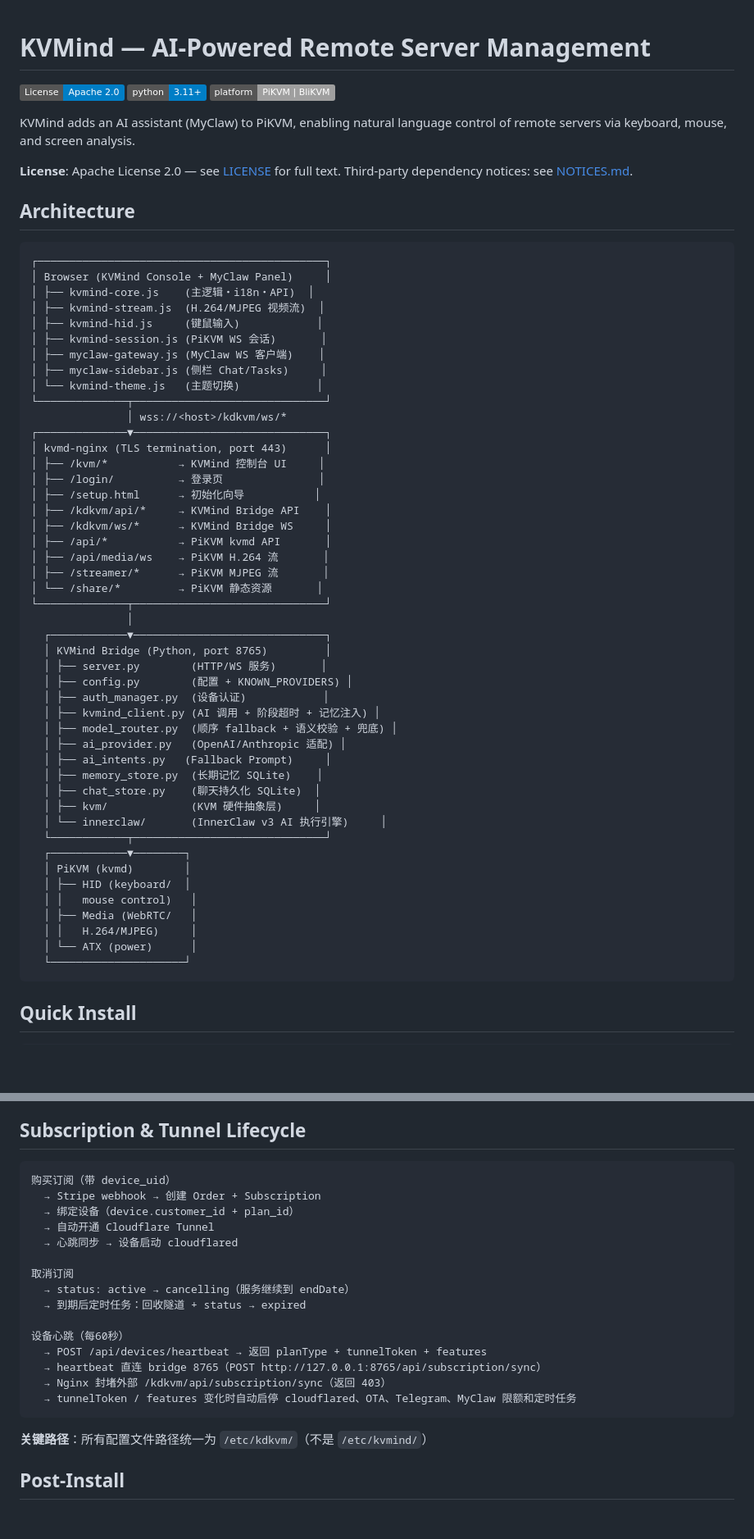
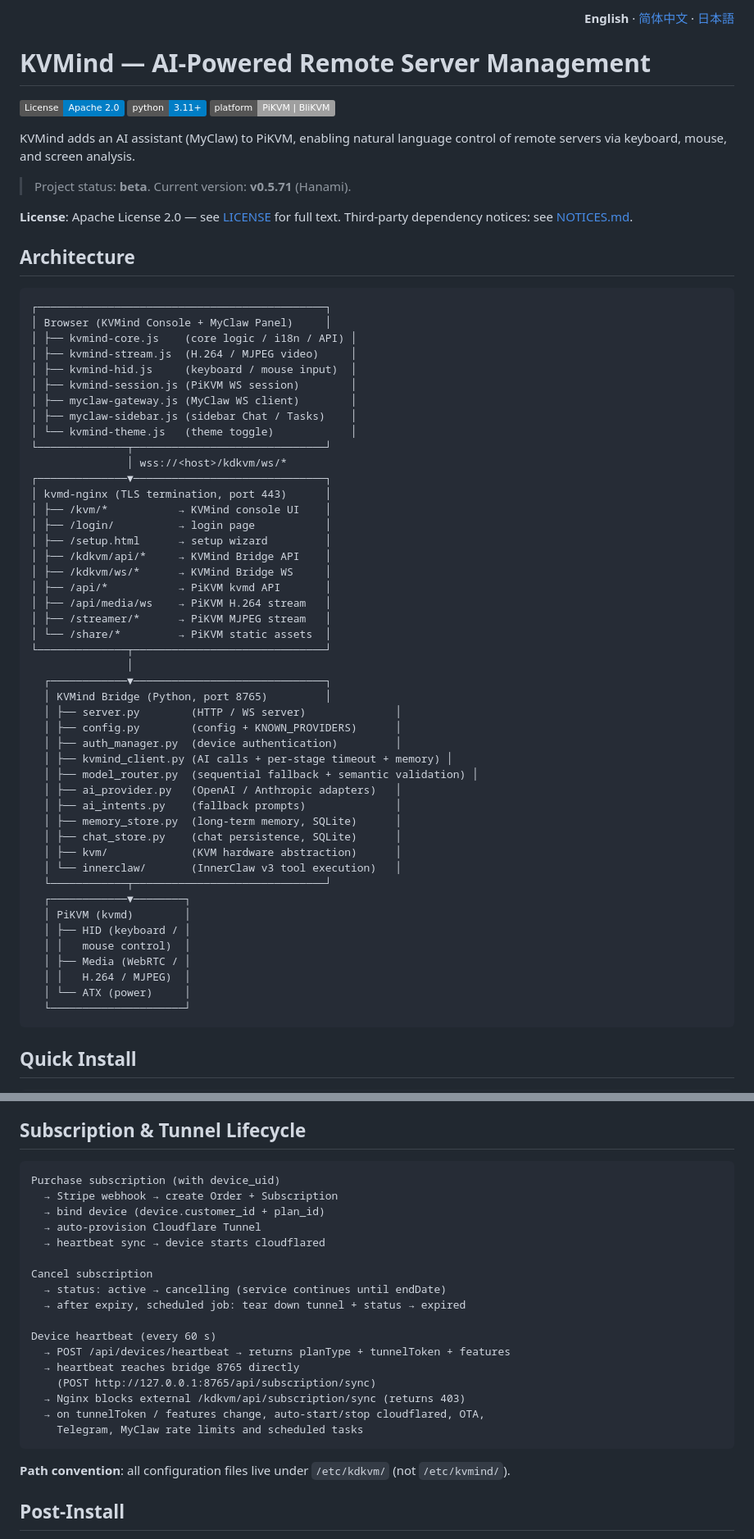
Before and after one commit to sunthinks/kvmind, a Markdown page: README.md, 2 parts joined by grey strips. Shown at 82% size. Drawn GitHub-style; badges without logos; blank space fills up the shorter version.

Commit message:
docs(readme): English README — strip stray Chinese, add lang nav header
Two long-standing rough edges fixed:
1. The English README still embedded Simplified Chinese in the
   architecture diagram (file role annotations) and in the entire
   "Subscription & Tunnel Lifecycle" diagram — leftover from when
   the README was a single bilingual file before zh-CN.md / ja.md
   were split out. All Chinese fragments rewritten in English.
2. README.md had no language switcher at the top, while
   README.zh-CN.md / README.ja.md both did. Added the standard
   <p align=right> three-language switcher matching the other two
   READMEs.

Also added the project status / current version line near the top
to mirror the structure of the localized READMEs.

````diff
--- a/README.md
+++ b/README.md
@@ -1,3 +1,9 @@
+<p align="right">
+  <b>English</b> ·
+  <a href="README.zh-CN.md">简体中文</a> ·
+  <a href="README.ja.md">日本語</a>
+</p>
+
 # KVMind — AI-Powered Remote Server Management
 
 [![License: Apache 2.0](https://img.shields.io/badge/License-Apache_2.0-blue.svg)](./LICENSE)
@@ -6,6 +12,8 @@
 
 KVMind adds an AI assistant (MyClaw) to PiKVM, enabling natural language control of remote servers via keyboard, mouse, and screen analysis.
 
+> Project status: **beta**. Current version: **v0.5.71** (Hanami).
+
 **License**: Apache License 2.0 — see [LICENSE](./LICENSE) for full text. Third-party dependency notices: see [NOTICES.md](./NOTICES.md).
 
 ## Architecture
@@ -13,49 +21,49 @@ KVMind adds an AI assistant (MyClaw) to PiKVM, enabling natural language control
 ```
 ┌─────────────────────────────────────────────┐
 │ Browser (KVMind Console + MyClaw Panel)     │
-│ ├── kvmind-core.js    (主逻辑・i18n・API)  │
-│ ├── kvmind-stream.js  (H.264/MJPEG 视频流)  │
-│ ├── kvmind-hid.js     (键鼠输入)            │
-│ ├── kvmind-session.js (PiKVM WS 会话)       │
-│ ├── myclaw-gateway.js (MyClaw WS 客户端)    │
-│ ├── myclaw-sidebar.js (侧栏 Chat/Tasks)     │
-│ └── kvmind-theme.js   (主题切换)            │
+│ ├── kvmind-core.js    (core logic / i18n / API) │
+│ ├── kvmind-stream.js  (H.264 / MJPEG video)     │
+│ ├── kvmind-hid.js     (keyboard / mouse input)  │
+│ ├── kvmind-session.js (PiKVM WS session)        │
+│ ├── myclaw-gateway.js (MyClaw WS client)        │
+│ ├── myclaw-sidebar.js (sidebar Chat / Tasks)    │
+│ └── kvmind-theme.js   (theme toggle)            │
 └──────────────┬──────────────────────────────┘
                │ wss://<host>/kdkvm/ws/*
 ┌──────────────▼──────────────────────────────┐
 │ kvmd-nginx (TLS termination, port 443)      │
-│ ├── /kvm/*           → KVMind 控制台 UI     │
-│ ├── /login/          → 登录页               │
-│ ├── /setup.html      → 初始化向导           │
+│ ├── /kvm/*           → KVMind console UI    │
+│ ├── /login/          → login page           │
+│ ├── /setup.html      → setup wizard         │
 │ ├── /kdkvm/api/*     → KVMind Bridge API    │
 │ ├── /kdkvm/ws/*      → KVMind Bridge WS     │
 │ ├── /api/*           → PiKVM kvmd API       │
-│ ├── /api/media/ws    → PiKVM H.264 流       │
-│ ├── /streamer/*      → PiKVM MJPEG 流       │
-│ └── /share/*         → PiKVM 静态资源       │
+│ ├── /api/media/ws    → PiKVM H.264 stream   │
+│ ├── /streamer/*      → PiKVM MJPEG stream   │
+│ └── /share/*         → PiKVM static assets  │
 └──────────────┬──────────────────────────────┘
                │
   ┌────────────▼──────────────────────────────┐
   │ KVMind Bridge (Python, port 8765)         │
-  │ ├── server.py        (HTTP/WS 服务)       │
-  │ ├── config.py        (配置 + KNOWN_PROVIDERS) │
-  │ ├── auth_manager.py  (设备认证)            │
-  │ ├── kvmind_client.py (AI 调用 + 阶段超时 + 记忆注入) │
-  │ ├── model_router.py  (顺序 fallback + 语义校验 + 兜底) │
-  │ ├── ai_provider.py   (OpenAI/Anthropic 适配) │
-  │ ├── ai_intents.py   (Fallback Prompt)     │
-  │ ├── memory_store.py  (长期记忆 SQLite)    │
-  │ ├── chat_store.py    (聊天持久化 SQLite)  │
-  │ ├── kvm/             (KVM 硬件抽象层)     │
-  │ └── innerclaw/       (InnerClaw v3 AI 执行引擎)     │
+  │ ├── server.py        (HTTP / WS server)              │
+  │ ├── config.py        (config + KNOWN_PROVIDERS)      │
+  │ ├── auth_manager.py  (device authentication)         │
+  │ ├── kvmind_client.py (AI calls + per-stage timeout + memory) │
+  │ ├── model_router.py  (sequential fallback + semantic validation) │
+  │ ├── ai_provider.py   (OpenAI / Anthropic adapters)   │
+  │ ├── ai_intents.py    (fallback prompts)              │
+  │ ├── memory_store.py  (long-term memory, SQLite)      │
+  │ ├── chat_store.py    (chat persistence, SQLite)      │
+  │ ├── kvm/             (KVM hardware abstraction)      │
+  │ └── innerclaw/       (InnerClaw v3 tool execution)   │
   └────────────┬──────────────────────────────┘
   ┌────────────▼────────┐
   │ PiKVM (kvmd)        │
-  │ ├── HID (keyboard/  │
-  │ │   mouse control)   │
-  │ ├── Media (WebRTC/   │
-  │ │   H.264/MJPEG)     │
-  │ └── ATX (power)      │
+  │ ├── HID (keyboard / │
+  │ │   mouse control)  │
+  │ ├── Media (WebRTC / │
+  │ │   H.264 / MJPEG)  │
+  │ └── ATX (power)     │
   └─────────────────────┘
 ```
 
@@ -114,24 +122,26 @@ curl -sSL https://kvmind.com/install.sh | bash -s reset kdkvm-v0.5.71.zip
 ## Subscription & Tunnel Lifecycle
 
 ```
-购买订阅（带 device_uid）
-  → Stripe webhook → 创建 Order + Subscription
-  → 绑定设备（device.customer_id + plan_id）
-  → 自动开通 Cloudflare Tunnel
-  → 心跳同步 → 设备启动 cloudflared
+Purchase subscription (with device_uid)
+  → Stripe webhook → create Order + Subscription
+  → bind device (device.customer_id + plan_id)
+  → auto-provision Cloudflare Tunnel
+  → heartbeat sync → device starts cloudflared
 
-取消订阅
-  → status: active → cancelling（服务继续到 endDate）
-  → 到期后定时任务：回收隧道 + status → expired
+Cancel subscription
+  → status: active → cancelling (service continues until endDate)
+  → after expiry, scheduled job: tear down tunnel + status → expired
 
-设备心跳（每60秒）
-  → POST /api/devices/heartbeat → 返回 planType + tunnelToken + features
-  → heartbeat 直连 bridge 8765（POST http://127.0.0.1:8765/api/subscription/sync）
-  → Nginx 封堵外部 /kdkvm/api/subscription/sync（返回 403）
-  → tunnelToken / features 变化时自动启停 cloudflared、OTA、Telegram、MyClaw 限额和定时任务
+Device heartbeat (every 60 s)
+  → POST /api/devices/heartbeat → returns planType + tunnelToken + features
+  → heartbeat reaches bridge 8765 directly
+    (POST http://127.0.0.1:8765/api/subscription/sync)
+  → Nginx blocks external /kdkvm/api/subscription/sync (returns 403)
+  → on tunnelToken / features change, auto-start/stop cloudflared, OTA,
+    Telegram, MyClaw rate limits and scheduled tasks
 ```
 
-**关键路径**：所有配置文件路径统一为 `/etc/kdkvm/`（不是 `/etc/kvmind/`）
+**Path convention**: all configuration files live under `/etc/kdkvm/` (not `/etc/kvmind/`).
 
 ## Post-Install
 
````
